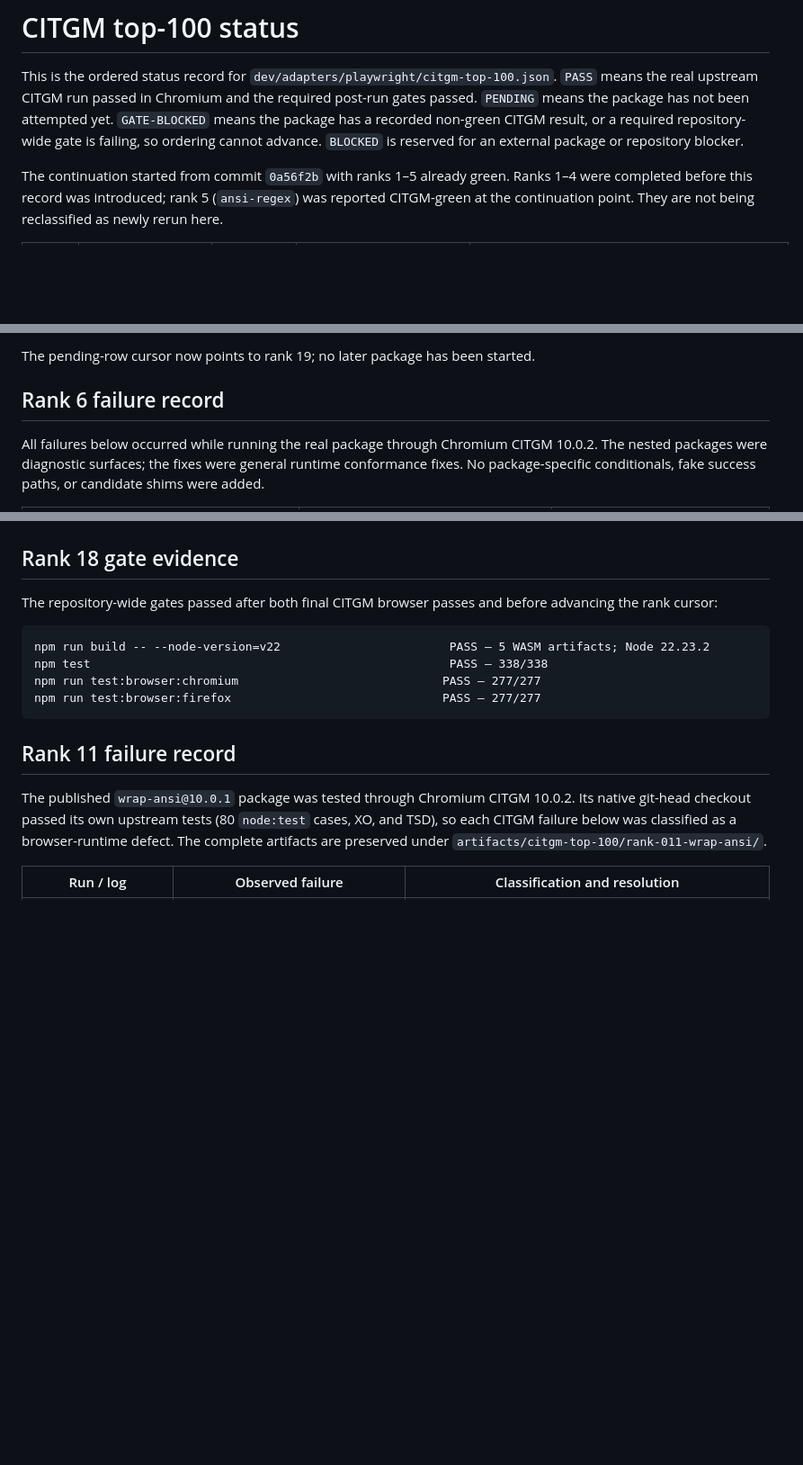
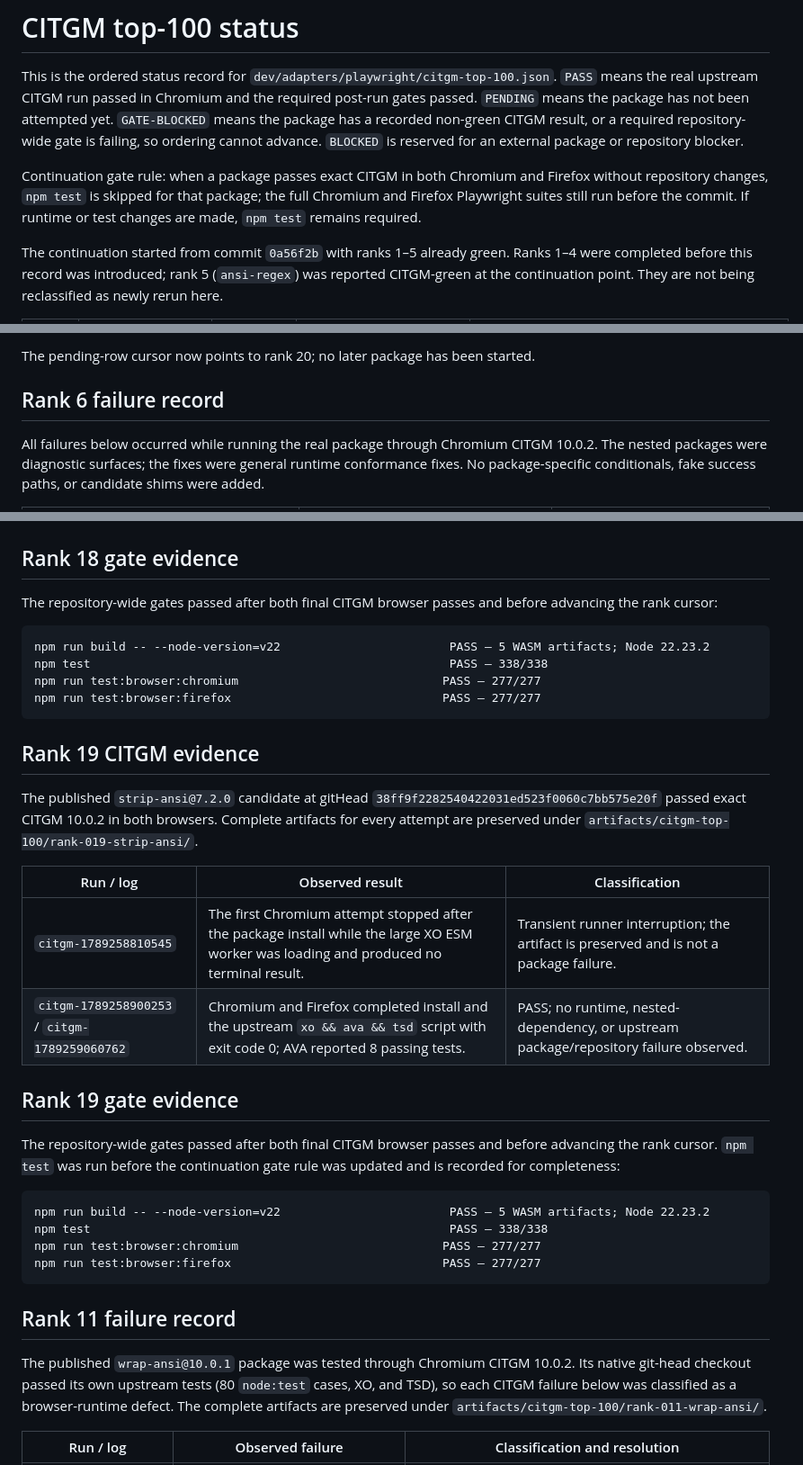
Before and after one commit to robertinglin/nacelle, a Markdown page: CITGM-TOP-100-STATUS.md, 3 parts joined by grey strips. Shown at 90% size. Drawn GitHub-style; blank space fills up the shorter version.

Commit message:
record strip-ansi CITGM pass

````diff
--- a/CITGM-TOP-100-STATUS.md
+++ b/CITGM-TOP-100-STATUS.md
@@ -6,6 +6,11 @@ post-run gates passed. `PENDING` means the package has not been attempted yet.
 `GATE-BLOCKED` means the package has a recorded non-green CITGM result, or a
 required repository-wide gate is failing, so ordering cannot advance.
 `BLOCKED` is reserved for an external package or repository blocker.
+
+Continuation gate rule: when a package passes exact CITGM in both Chromium and
+Firefox without repository changes, `npm test` is skipped for that package;
+the full Chromium and Firefox Playwright suites still run before the commit.
+If runtime or test changes are made, `npm test` remains required.
 
 The continuation started from commit `0a56f2b` with ranks 1–5 already green.
 Ranks 1–4 were completed before this record was introduced; rank 5
@@ -117,5 +122,5 @@ not being reclassified as newly rerun here.
 
-The pending-row cursor now points to rank 19; no later package has been
+The pending-row cursor now points to rank 20; no later package has been
 started.
 
 ## Rank 6 failure record
@@ -251,6 +256,31 @@ both browsers. Complete artifacts are preserved under
 
 The repository-wide gates passed after both final CITGM browser passes and
 before advancing the rank cursor:
+
+```text
+npm run build -- --node-version=v22                        PASS — 5 WASM artifacts; Node 22.23.2
+npm test                                                   PASS — 338/338
+npm run test:browser:chromium                             PASS — 277/277
+npm run test:browser:firefox                              PASS — 277/277
+```
+
+## Rank 19 CITGM evidence
+
+The published `strip-ansi@7.2.0` candidate at gitHead
+`38ff9f2282540422031ed523f0060c7bb575e20f` passed exact CITGM 10.0.2 in both
+browsers. Complete artifacts for every attempt are preserved under
+`artifacts/citgm-top-100/rank-019-strip-ansi/`.
+
+| Run / log | Observed result | Classification |
+| --- | --- | --- |
+| `citgm-1789258810545` | The first Chromium attempt stopped after the package install while the large XO ESM worker was loading and produced no terminal result. | Transient runner interruption; the artifact is preserved and is not a package failure. |
+| `citgm-1789258900253` / `citgm-1789259060762` | Chromium and Firefox completed install and the upstream `xo && ava && tsd` script with exit code 0; AVA reported 8 passing tests. | PASS; no runtime, nested-dependency, or upstream package/repository failure observed. |
+
+## Rank 19 gate evidence
+
+The repository-wide gates passed after both final CITGM browser passes and
+before advancing the rank cursor. `npm test` was run before the continuation
+gate rule was updated and is recorded for completeness:
 
 ```text
 npm run build -- --node-version=v22                        PASS — 5 WASM artifacts; Node 22.23.2
````
Also changed, not shown: other parts of CITGM-TOP-100-STATUS.md (+82 -82 lines).
